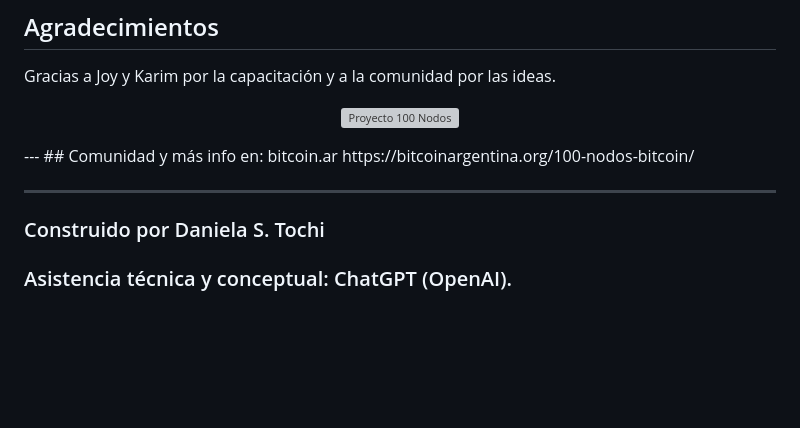
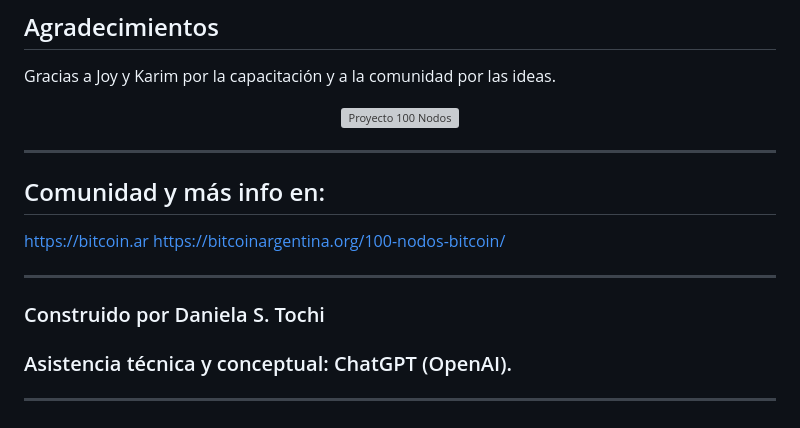
Before and after one commit to DanielaS-Tochi/nodo-manada-dashboard, a Markdown page: README.md, the part around the change. Drawn GitHub-style; blank space fills up the shorter version; grey boxes are pictures that could not be loaded.

Commit message:
Actualizar README.md

```diff
--- a/README.md
+++ b/README.md
@@ -281,11 +281,15 @@ Gracias a Joy y Karim por la capacitación y a la comunidad por las ideas.
 <p align="center">
   <img src="dashboard/client/images/100nodos.png" alt="Proyecto 100 Nodos" width="220">
 </p>
+
 ---
+
 ## Comunidad y más info en:
-bitcoin.ar
+https://bitcoin.ar
 https://bitcoinargentina.org/100-nodos-bitcoin/
 
 ---
 ### Construido por Daniela S. Tochi
 ### Asistencia técnica y conceptual: ChatGPT (OpenAI).
+
+---
```
